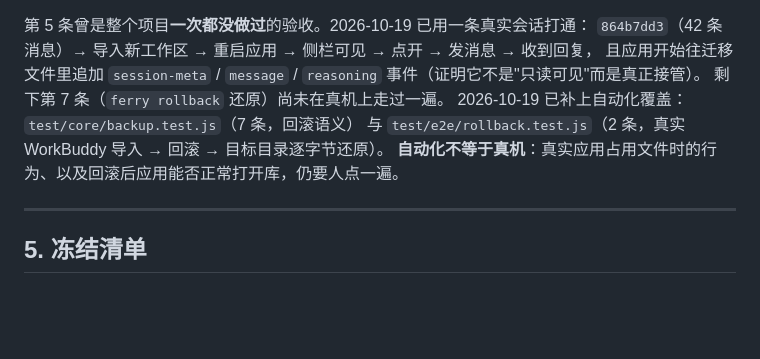
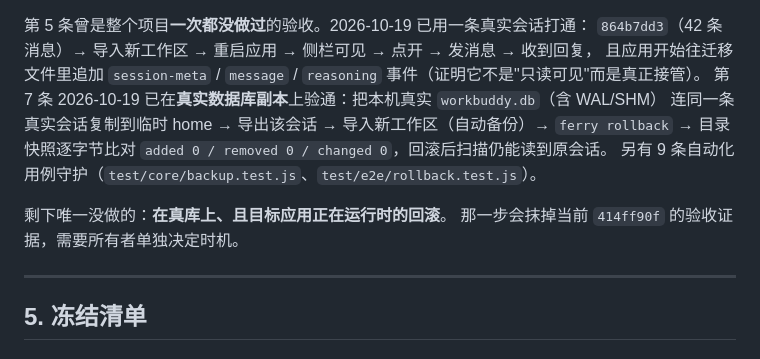
Before and after one commit to sAchNMN/ferry, a Markdown page: docs/scope.md, the part around the change. Rendered like a GitHub page; blank space fills up the shorter version.

Commit message:
docs(scope): 第 7 条在真实库副本上验通，真机占用场景仍待定

```diff
--- a/docs/scope.md
+++ b/docs/scope.md
@@ -70,10 +70,13 @@ L2 / L3 的"续聊"能力完全继承 WorkBuddy 写回，各自的风险只在**
 第 5 条曾是整个项目**一次都没做过**的验收。2026-10-19 已用一条真实会话打通：
 `864b7dd3`（42 条消息）→ 导入新工作区 → 重启应用 → 侧栏可见 → 点开 → 发消息 → 收到回复，
 且应用开始往迁移文件里追加 `session-meta` / `message` / `reasoning` 事件（证明它不是"只读可见"而是真正接管）。
-剩下第 7 条（`ferry rollback` 还原）尚未在真机上走过一遍。
-2026-10-19 已补上自动化覆盖：`test/core/backup.test.js`（7 条，回滚语义）
-与 `test/e2e/rollback.test.js`（2 条，真实 WorkBuddy 导入 → 回滚 → 目标目录逐字节还原）。
-**自动化不等于真机**：真实应用占用文件时的行为、以及回滚后应用能否正常打开库，仍要人点一遍。
+第 7 条 2026-10-19 已在**真实数据库副本**上验通：把本机真实 `workbuddy.db`（含 WAL/SHM）
+连同一条真实会话复制到临时 home → 导出该会话 → 导入新工作区（自动备份）→ `ferry rollback`
+→ 目录快照逐字节比对 `added 0 / removed 0 / changed 0`，回滚后扫描仍能读到原会话。
+另有 9 条自动化用例守护（`test/core/backup.test.js`、`test/e2e/rollback.test.js`）。
+
+剩下唯一没做的：**在真库上、且目标应用正在运行时的回滚**。
+那一步会抹掉当前 `414ff90f` 的验收证据，需要所有者单独决定时机。
 
 ---
 
```
